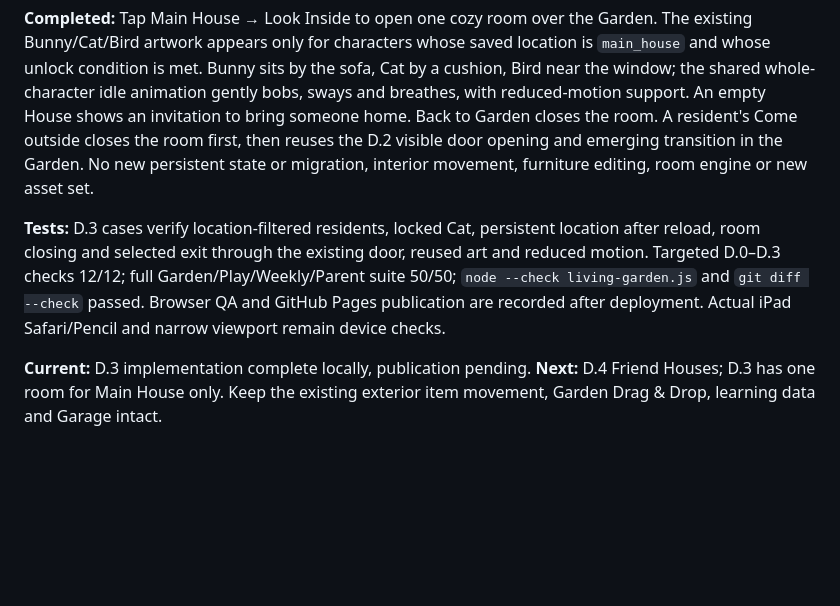
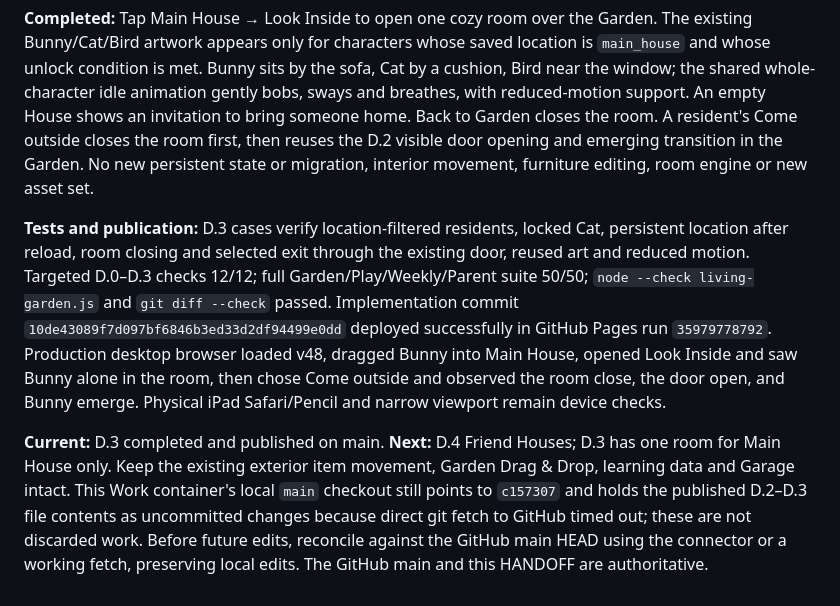
Before and after one commit to nagaita-family/miori-word-garden, a Markdown page: HANDOFF.md, the part around the change. Rendered like a GitHub page; blank space fills up the shorter version.

Commit message:
Record D.3 room browser QA and deployment

```diff
--- a/HANDOFF.md
+++ b/HANDOFF.md
@@ -152,6 +152,6 @@ Verification/deployment checkpoint: full regression 37/37 on the initial C.6 imp
 
 **Completed:** Tap Main House → Look Inside to open one cozy room over the Garden. The existing Bunny/Cat/Bird artwork appears only for characters whose saved location is `main_house` and whose unlock condition is met. Bunny sits by the sofa, Cat by a cushion, Bird near the window; the shared whole-character idle animation gently bobs, sways and breathes, with reduced-motion support. An empty House shows an invitation to bring someone home. Back to Garden closes the room. A resident's Come outside closes the room first, then reuses the D.2 visible door opening and emerging transition in the Garden. No new persistent state or migration, interior movement, furniture editing, room engine or new asset set.
 
-**Tests:** D.3 cases verify location-filtered residents, locked Cat, persistent location after reload, room closing and selected exit through the existing door, reused art and reduced motion. Targeted D.0–D.3 checks 12/12; full Garden/Play/Weekly/Parent suite 50/50; `node --check living-garden.js` and `git diff --check` passed. Browser QA and GitHub Pages publication are recorded after deployment. Actual iPad Safari/Pencil and narrow viewport remain device checks.
+**Tests and publication:** D.3 cases verify location-filtered residents, locked Cat, persistent location after reload, room closing and selected exit through the existing door, reused art and reduced motion. Targeted D.0–D.3 checks 12/12; full Garden/Play/Weekly/Parent suite 50/50; `node --check living-garden.js` and `git diff --check` passed. Implementation commit `10de43089f7d097bf6846b3ed33d2df94499e0dd` deployed successfully in GitHub Pages run `35979778792`. Production desktop browser loaded v48, dragged Bunny into Main House, opened Look Inside and saw Bunny alone in the room, then chose Come outside and observed the room close, the door open, and Bunny emerge. Physical iPad Safari/Pencil and narrow viewport remain device checks.
 
-**Current:** D.3 implementation complete locally, publication pending. **Next:** D.4 Friend Houses; D.3 has one room for Main House only. Keep the existing exterior item movement, Garden Drag & Drop, learning data and Garage intact.
+**Current:** D.3 completed and published on main. **Next:** D.4 Friend Houses; D.3 has one room for Main House only. Keep the existing exterior item movement, Garden Drag & Drop, learning data and Garage intact. This Work container's local `main` checkout still points to `c157307` and holds the published D.2–D.3 file contents as uncommitted changes because direct git fetch to GitHub timed out; these are not discarded work. Before future edits, reconcile against the GitHub main HEAD using the connector or a working fetch, preserving local edits. The GitHub main and this HANDOFF are authoritative.
```
